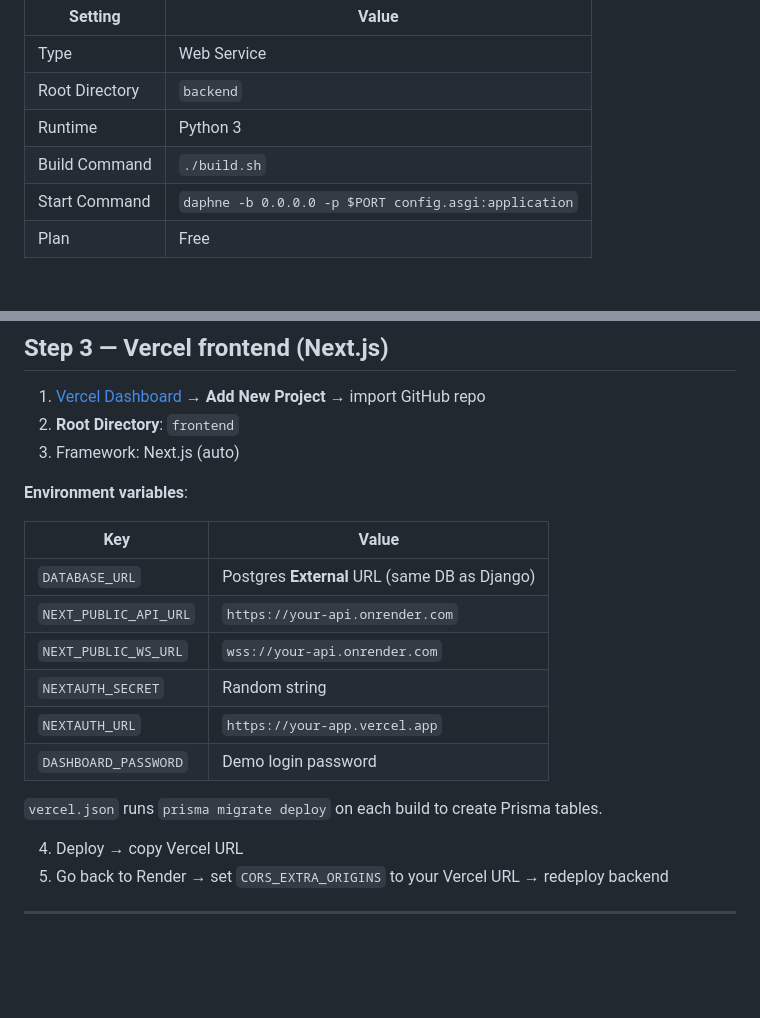
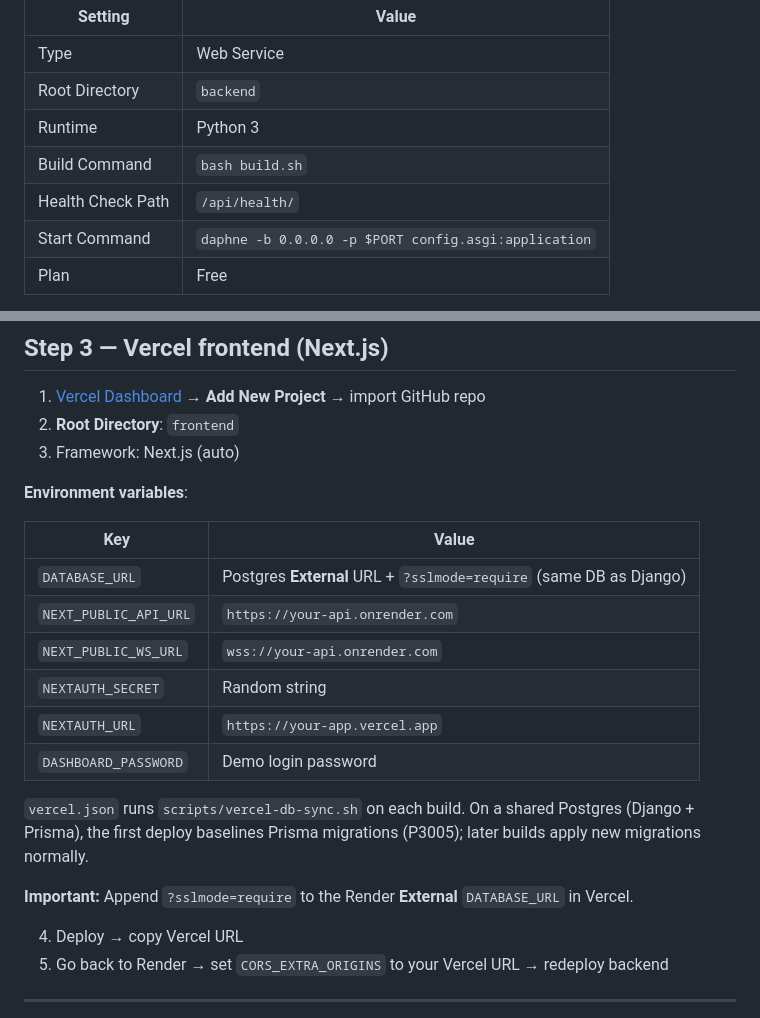
Before and after one commit to dixitkeshav/Agentic-GenAI-Financial-Intelligence-and-Strategy-Engine, a Markdown page: DEPLOY.md, 2 parts joined by grey strips. Rendered like a GitHub page; blank space fills up the shorter version.

Commit message:
docs: update deployment guide
Co-authored-by: Cursor <cursoragent@cursor.com>

```diff
--- a/DEPLOY.md
+++ b/DEPLOY.md
@@ -44,7 +44,8 @@ New → **Blueprint** → connect GitHub repo → Render reads `render.yaml`.
 | Type | Web Service |
 | Root Directory | `backend` |
 | Runtime | Python 3 |
-| Build Command | `./build.sh` |
+| Build Command | `bash build.sh` |
+| Health Check Path | `/api/health/` |
 | Start Command | `daphne -b 0.0.0.0 -p $PORT config.asgi:application` |
 | Plan | Free |
 
@@ -79,14 +80,16 @@ Copy API URL: `https://fintelli-api.onrender.com` (yours will differ).
 
 | Key | Value |
 |-----|--------|
-| `DATABASE_URL` | Postgres **External** URL (same DB as Django) |
+| `DATABASE_URL` | Postgres **External** URL + `?sslmode=require` (same DB as Django) |
 | `NEXT_PUBLIC_API_URL` | `https://your-api.onrender.com` |
 | `NEXT_PUBLIC_WS_URL` | `wss://your-api.onrender.com` |
 | `NEXTAUTH_SECRET` | Random string |
 | `NEXTAUTH_URL` | `https://your-app.vercel.app` |
 | `DASHBOARD_PASSWORD` | Demo login password |
 
-`vercel.json` runs `prisma migrate deploy` on each build to create Prisma tables.
+`vercel.json` runs `scripts/vercel-db-sync.sh` on each build. On a shared Postgres (Django + Prisma), the first deploy baselines Prisma migrations (P3005); later builds apply new migrations normally.
+
+**Important:** Append `?sslmode=require` to the Render **External** `DATABASE_URL` in Vercel.
 
 4. Deploy → copy Vercel URL
 5. Go back to Render → set `CORS_EXTRA_ORIGINS` to your Vercel URL → redeploy backend
```
